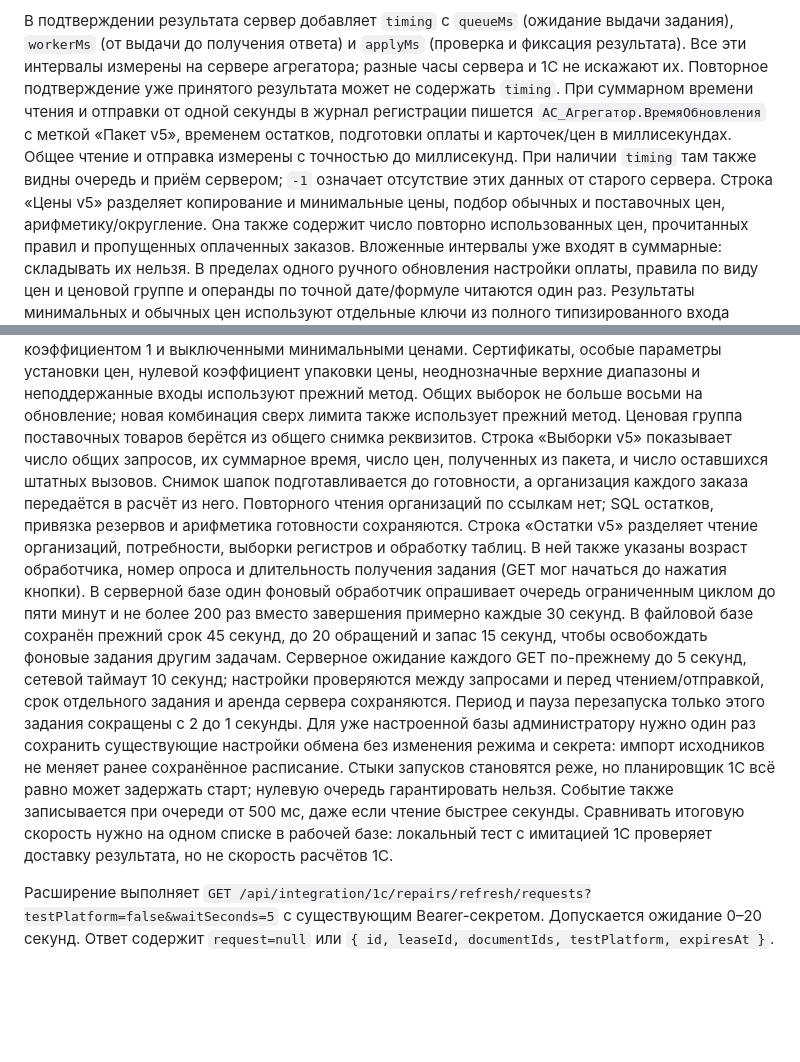
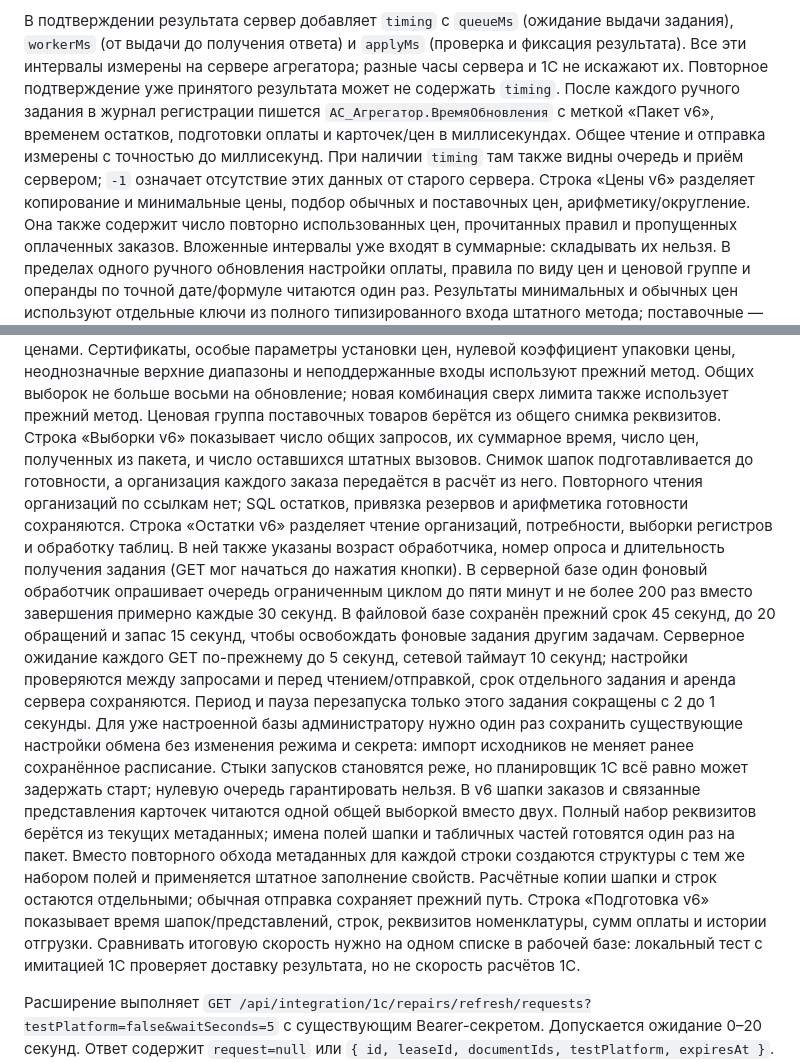
Before and after one commit to OlegKivasev/Aggregator, a Markdown page: docs/1c-repairs-api.md, 2 parts joined by grey strips. Rendered like a GitHub page; blank space fills up the shorter version.

Commit message:
docs: describe native repair snapshot preparation

```diff
--- a/docs/1c-repairs-api.md
+++ b/docs/1c-repairs-api.md
@@ -405,12 +405,12 @@ UUID является первичным ключом SQLite. Повторная
 (проверка и фиксация результата). Все эти интервалы измерены на сервере
 агрегатора; разные часы сервера и 1С не искажают их. Повторное подтверждение
 уже принятого результата может не содержать `timing`.
-При суммарном времени чтения и отправки от одной секунды в журнал регистрации
-пишется `АС_Агрегатор.ВремяОбновления` с меткой «Пакет v5», временем остатков,
+После каждого ручного задания в журнал регистрации пишется
+`АС_Агрегатор.ВремяОбновления` с меткой «Пакет v6», временем остатков,
 подготовки оплаты и карточек/цен в миллисекундах. Общее чтение и отправка
 измерены с точностью до миллисекунд. При наличии `timing` там также видны
 очередь и приём сервером; `-1` означает отсутствие этих данных от старого сервера.
-Строка «Цены v5» разделяет копирование и минимальные цены, подбор обычных и
+Строка «Цены v6» разделяет копирование и минимальные цены, подбор обычных и
 поставочных цен, арифметику/округление. Она также содержит число повторно
 использованных цен, прочитанных правил и пропущенных оплаченных заказов.
 Вложенные интервалы уже входят в суммарные: складывать их нельзя.
@@ -434,12 +434,12 @@ UUID является первичным ключом SQLite. Повторная
 неподдержанные входы используют прежний метод. Общих выборок не больше восьми
 на обновление; новая комбинация сверх лимита также использует прежний метод.
 Ценовая группа поставочных товаров берётся из общего снимка реквизитов.
-Строка «Выборки v5» показывает число общих запросов, их суммарное время,
+Строка «Выборки v6» показывает число общих запросов, их суммарное время,
 число цен, полученных из пакета, и число оставшихся штатных вызовов.
 Снимок шапок подготавливается до готовности, а организация каждого заказа
 передаётся в расчёт из него. Повторного чтения организаций по ссылкам нет;
 SQL остатков, привязка резервов и арифметика готовности сохраняются.
-Строка «Остатки v5» разделяет чтение организаций, потребности, выборки регистров
+Строка «Остатки v6» разделяет чтение организаций, потребности, выборки регистров
 и обработку таблиц. В ней также указаны возраст обработчика, номер опроса и
 длительность получения задания (GET мог начаться до нажатия кнопки).
 В серверной базе один фоновый обработчик опрашивает очередь ограниченным циклом
@@ -453,7 +453,14 @@ SQL остатков, привязка резервов и арифметика
 настройки обмена без изменения режима и секрета: импорт исходников не меняет
 ранее сохранённое расписание. Стыки запусков становятся реже, но планировщик
 1С всё равно может задержать старт; нулевую очередь гарантировать нельзя.
-Событие также записывается при очереди от 500 мс, даже если чтение быстрее секунды.
+В v6 шапки заказов и связанные представления карточек читаются одной общей
+выборкой вместо двух. Полный набор реквизитов берётся из текущих метаданных;
+имена полей шапки и табличных частей готовятся один раз на пакет. Вместо
+повторного обхода метаданных для каждой строки создаются структуры с тем же
+набором полей и применяется штатное заполнение свойств. Расчётные копии
+шапки и строк остаются отдельными; обычная отправка сохраняет прежний путь.
+Строка «Подготовка v6» показывает время шапок/представлений, строк,
+реквизитов номенклатуры, сумм оплаты и истории отгрузки.
 Сравнивать итоговую скорость нужно на одном списке в рабочей базе: локальный
 тест с имитацией 1С проверяет доставку результата, но не скорость расчётов 1С.
 
```
